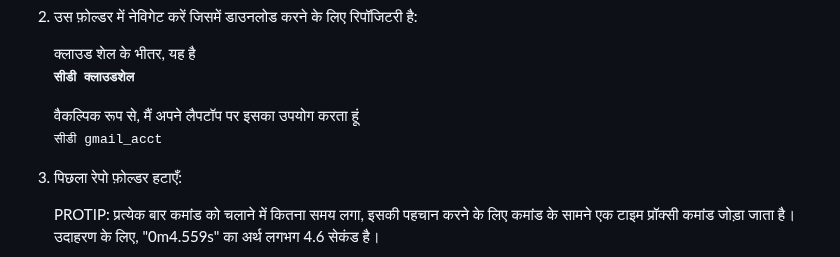
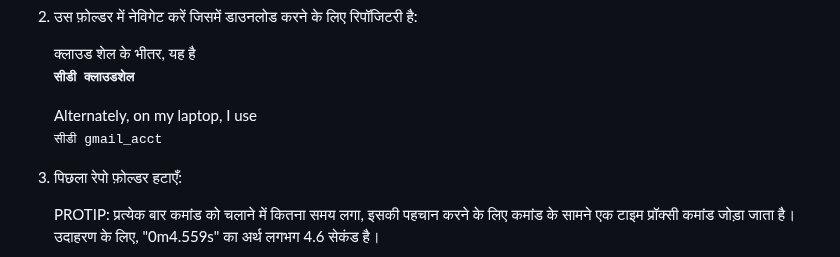
Before and after one commit to wilsonmar/azure-quickly, a Markdown page: README.hi.md, the part around one of its changes. Rendered like a GitHub page.

```diff
--- a/README.hi.md
+++ b/README.hi.md
@@ -332,7 +332,7 @@ Init स्क्रिप्ट एक नमूने से भी स्थ
 
     क्लाउड शेल के भीतर, यह है<br /><tt><strong>सीडी क्लाउडशेल</strong></tt>
 
-    वैकल्पिक रूप से, मैं अपने लैपटॉप पर इसका उपयोग करता हूं<br /><tt>सीडी gmail_acct</tt>
+    Alternately, on my laptop, I use<br /><tt>सीडी gmail_acct</tt>
 
 3.  पिछला रेपो फ़ोल्डर हटाएँ:
 
```
Also changed, not shown: other parts of README.hi.md (+1 -1 lines).
